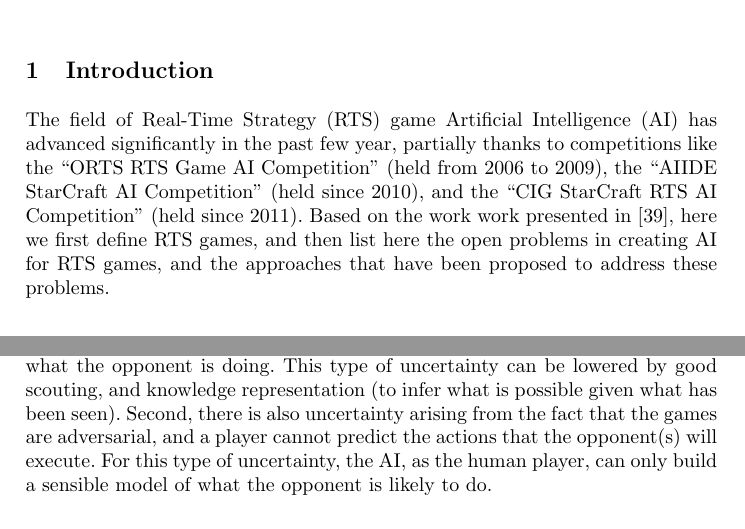
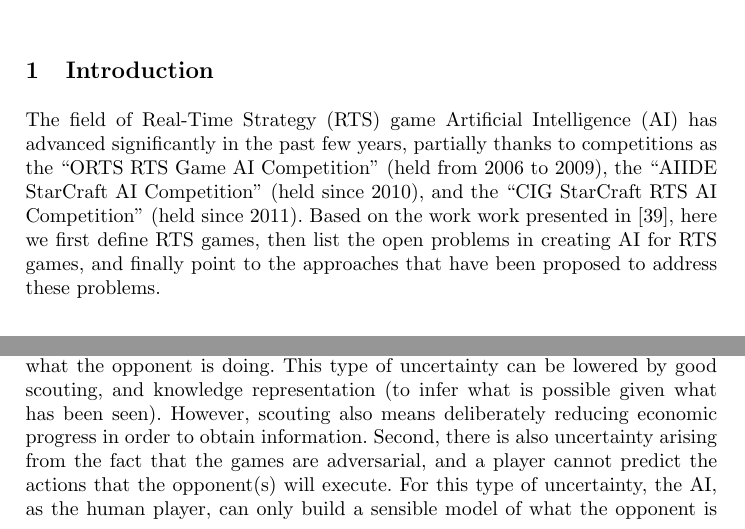
Before and after one commit to syhw/RTS_AI_survey, a LaTeX paper (ECGG_RTSProblems/ECGG_RTSProblems.tex): two parts of pages 1 and 4 of 15 before the commit and two parts of pages 1 and 4 of 16 after it, joined at a grey line, cut so that both start at the same text. Compiled offline with pdfLaTeX.

Commit message:
smaller corrections/additions

```diff
--- a/ECGG_RTSProblems/ECGG_RTSProblems.tex
+++ b/ECGG_RTSProblems/ECGG_RTSProblems.tex
@@ -65,10 +65,10 @@
 
 \section{Introduction}\label{sec:intro}
 The  field of  Real-Time Strategy  (RTS) game  Artificial Intelligence
-(AI) has advanced significantly in the past few year, partially thanks to competitions like the ``ORTS
+(AI) has advanced significantly in the past few years, partially thanks to competitions as the ``ORTS
 RTS  Game AI  Competition''  (held  from 2006  to  2009), the  ``AIIDE
 StarCraft AI Competition'' (held since  2010), and the ``CIG StarCraft
-RTS AI Competition'' (held since  2011). Based on the work work presented in \cite{ontanon2013survey}, here we first define RTS games, and then list here the open problems in creating AI for RTS games, and the approaches that have been proposed to address these problems.
+RTS AI Competition'' (held since  2011). Based on the work work presented in \cite{ontanon2013survey}, here we first define RTS games, then list the open problems in creating AI for RTS games, and finally point to the approaches that have been proposed to address these problems.
 
 %Complex  dynamic  environments,  where neither  perfect  nor  complete
 %information  about the  current state  or  about the  dynamics of  the
@@ -413,7 +413,8 @@ and players  cannot observe the  whole game  map (like in  Chess), but
 need to scout in order to see what the opponent is doing. This type of
 uncertainty   can  be   lowered  by   good  scouting,   and  knowledge
 representation  (to  infer  what  is  possible  given  what  has  been
-seen). Second,  there is also  uncertainty arising from the  fact that
+seen). However, scouting also means deliberately reducing economic progress in order to obtain information.
+Second,  there is also  uncertainty arising from the  fact that
 the games  are adversarial,  and a player  cannot predict  the actions
 that the opponent(s)  will execute. For this type  of uncertainty, the
 AI, as the human  player, can only build a sensible  model of what the
```
Also changed, not shown: ECGG_RTSProblems/ECGG_RTSProblems.tex (10 more changed lines).
